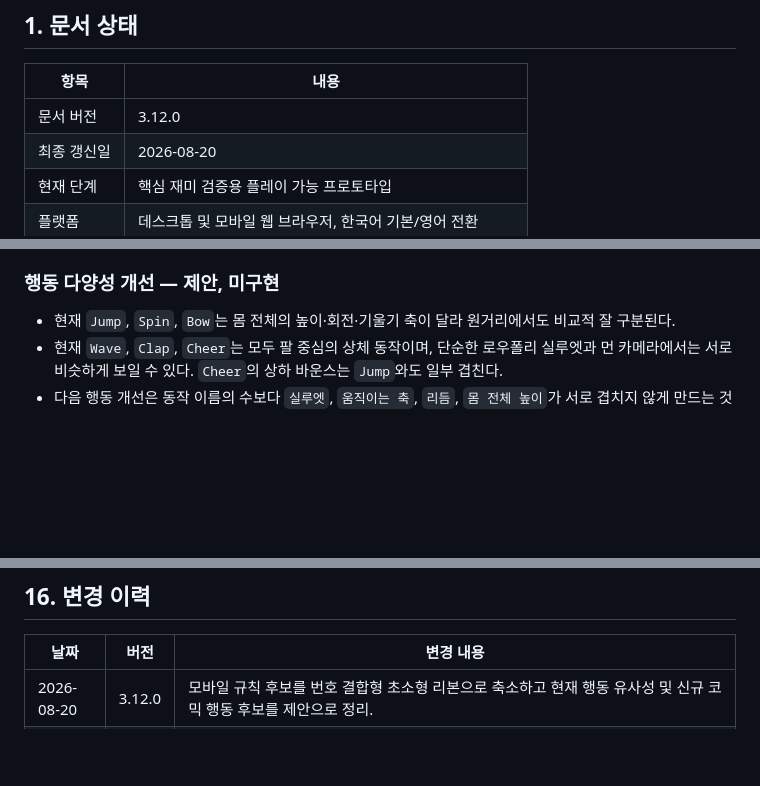
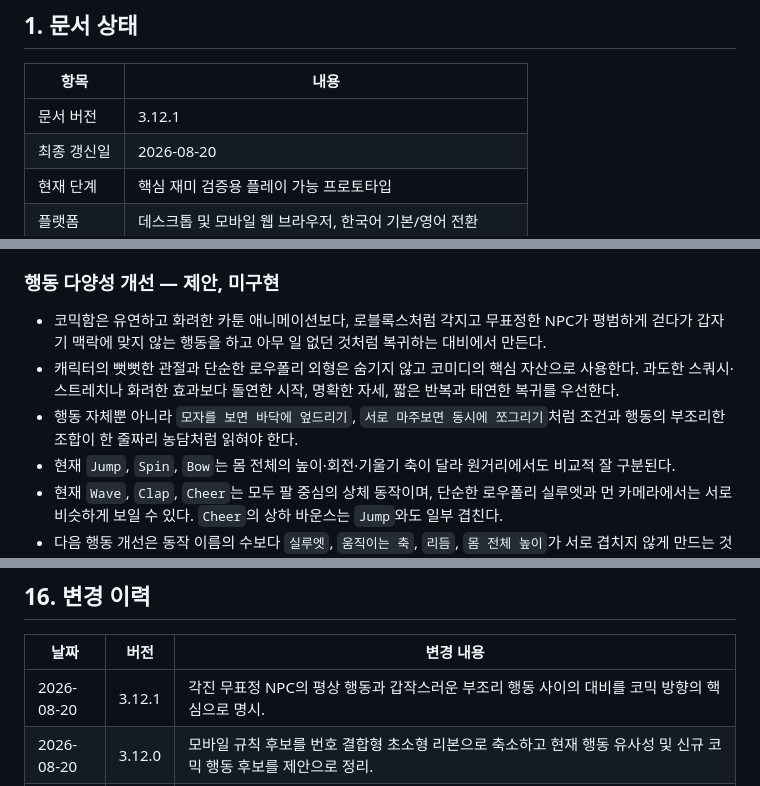
Before and after one commit to choongchoongee-star/hidenseek, a Markdown page: theoddone.md, 3 parts joined by grey strips. GitHub-like rendering; blank space fills up the shorter version.

Commit message:
Define deadpan NPC comedy direction

```diff
--- a/theoddone.md
+++ b/theoddone.md
@@ -6,7 +6,7 @@
 
 | 항목 | 내용 |
 | --- | --- |
-| 문서 버전 | 3.12.0 |
+| 문서 버전 | 3.12.1 |
 | 최종 갱신일 | 2026-08-20 |
 | 현재 단계 | 핵심 재미 검증용 플레이 가능 프로토타입 |
 | 플랫폼 | 데스크톱 및 모바일 웹 브라우저, 한국어 기본/영어 전환 |
@@ -133,6 +133,9 @@
 
 ### 행동 다양성 개선 — 제안, 미구현
 
+- 코믹함은 유연하고 화려한 카툰 애니메이션보다, 로블록스처럼 각지고 무표정한 NPC가 평범하게 걷다가 갑자기 맥락에 맞지 않는 행동을 하고 아무 일 없던 것처럼 복귀하는 대비에서 만든다.
+- 캐릭터의 뻣뻣한 관절과 단순한 로우폴리 외형은 숨기지 않고 코미디의 핵심 자산으로 사용한다. 과도한 스쿼시·스트레치나 화려한 효과보다 돌연한 시작, 명확한 자세, 짧은 반복과 태연한 복귀를 우선한다.
+- 행동 자체뿐 아니라 `모자를 보면 바닥에 엎드리기`, `서로 마주보면 동시에 쪼그리기`처럼 조건과 행동의 부조리한 조합이 한 줄짜리 농담처럼 읽혀야 한다.
 - 현재 `Jump`, `Spin`, `Bow`는 몸 전체의 높이·회전·기울기 축이 달라 원거리에서도 비교적 잘 구분된다.
 - 현재 `Wave`, `Clap`, `Cheer`는 모두 팔 중심의 상체 동작이며, 단순한 로우폴리 실루엣과 먼 카메라에서는 서로 비슷하게 보일 수 있다. `Cheer`의 상하 바운스는 `Jump`와도 일부 겹친다.
 - 다음 행동 개선은 동작 이름의 수보다 `실루엣`, `움직이는 축`, `리듬`, `몸 전체 높이`가 서로 겹치지 않게 만드는 것을 우선한다.
@@ -537,6 +540,7 @@ UI는 반복 테두리 상자와 과도한 중앙 정렬을 줄이고, 실제
 
 | 날짜 | 버전 | 변경 내용 |
 | --- | --- | --- |
+| 2026-08-20 | 3.12.1 | 각진 무표정 NPC의 평상 행동과 갑작스러운 부조리 행동 사이의 대비를 코믹 방향의 핵심으로 명시. |
 | 2026-08-20 | 3.12.0 | 모바일 규칙 후보를 번호 결합형 초소형 리본으로 축소하고 현재 행동 유사성 및 신규 코믹 행동 후보를 제안으로 정리. |
 | 2026-08-20 | 3.11.0 | 모바일 규칙 후보를 2×2 한 문장 보드로 압축하고 카메라 조작 중 자동 흐림을 적용. |
 | 2026-08-20 | 3.10.0 | 규칙 후보와 겹치던 모바일 단계형 조작 힌트를 제거하고 상단에 Esc 역할의 일시정지 버튼을 추가. |
```
